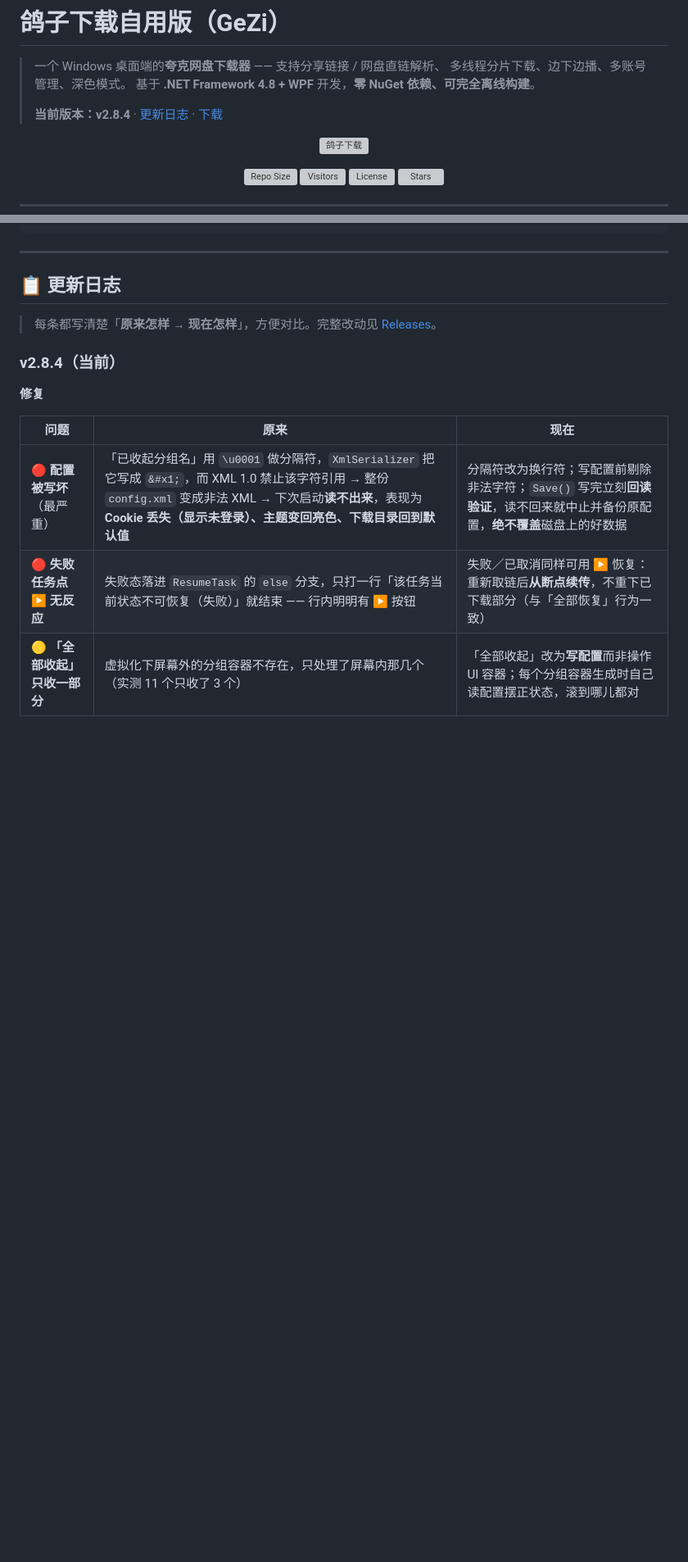
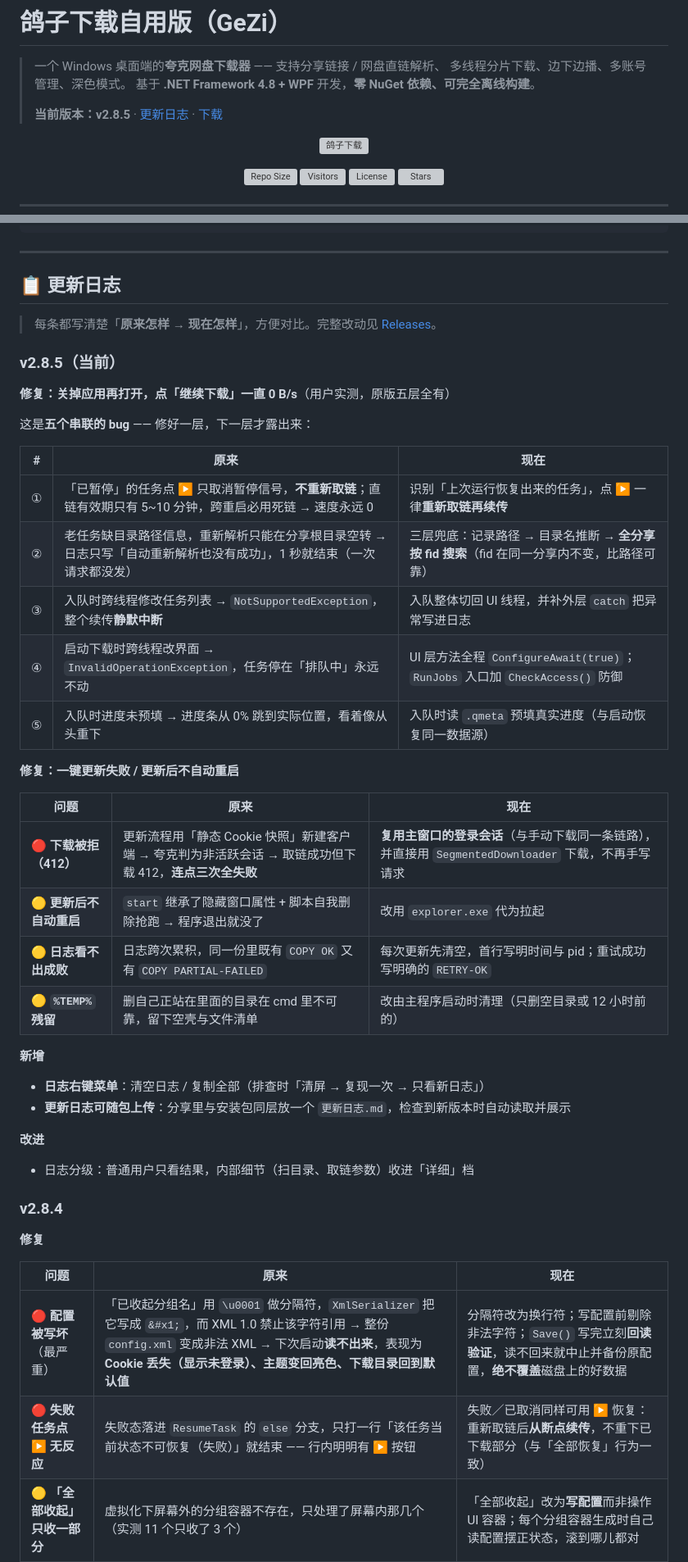
Before and after one commit to zeroyong/gezi-quark-downloader-main, a Markdown page: README.md, 2 parts joined by grey strips. Shown at 82% size. GitHub-like rendering; blank space fills up the shorter version; grey boxes are pictures that could not be loaded.

Commit message:
[docs👏] README 更新到 v2.8.5：续传五层修复 + 一键更新三处 + 更新日志
- 版本号 2.8.4 → 2.8.5（三处引用）
- 更新日志新增 v2.8.5 条目，用「原来 → 现在」表格写清五层串联 bug
  与一键更新三处；v2.8.4 去掉「（当前）」标记
- dist/更新日志.md：给终端用户看的纯文本版，
  可随安装包一起上传到夸克分享，由「一键更新」自动读取展示
  （UpdatePromptWindow 是只读 TextBox，所以用等宽对齐而非 Markdown 表格）

```diff
--- a/README.md
+++ b/README.md
@@ -4,7 +4,7 @@
 > 多线程分片下载、边下边播、多账号管理、深色模式。
 > 基于 **.NET Framework 4.8 + WPF** 开发，**零 NuGet 依赖、可完全离线构建**。
 >
-> **当前版本：v2.8.4** · [更新日志](#-更新日志) · [下载](https://github.com/zeroyong/gezi-quark-downloader-main/releases)
+> **当前版本：v2.8.5** · [更新日志](#-更新日志) · [下载](https://github.com/zeroyong/gezi-quark-downloader-main/releases)
 
 <p align="center">
   <img src="src/GeZi/Resources/app-logo.png" width="120" alt="鸽子下载">
@@ -206,7 +206,37 @@ GeZi/
 > 每条都写清楚「**原来怎样 → 现在怎样**」，方便对比。完整改动见
 > [Releases](https://github.com/zeroyong/gezi-quark-downloader-main/releases)。
 
-### v2.8.4（当前）
+### v2.8.5（当前）
+
+**修复：关掉应用再打开，点「继续下载」一直 0 B/s**（用户实测，原版五层全有）
+
+这是**五个串联的 bug** —— 修好一层，下一层才露出来：
+
+| # | 原来 | 现在 |
+|---|---|---|
+| ① | 「已暂停」的任务点 ▶ 只取消暂停信号，**不重新取链**；直链有效期只有 5~10 分钟，跨重启必用死链 → 速度永远 0 | 识别「上次运行恢复出来的任务」，点 ▶ 一律**重新取链再续传** |
+| ② | 老任务缺目录路径信息，重新解析只能在分享根目录空转 → 日志只写「自动重新解析也没有成功」，1 秒就结束（一次请求都没发） | 三层兜底：记录路径 → 目录名推断 → **全分享按 fid 搜索**（fid 在同一分享内不变，比路径可靠） |
+| ③ | 入队时跨线程修改任务列表 → `NotSupportedException`，整个续传**静默中断** | 入队整体切回 UI 线程，并补外层 `catch` 把异常写进日志 |
+| ④ | 启动下载时跨线程改界面 → `InvalidOperationException`，任务停在「排队中」永远不动 | UI 层方法全程 `ConfigureAwait(true)`；`RunJobs` 入口加 `CheckAccess()` 防御 |
+| ⑤ | 入队时进度未预填 → 进度条从 0% 跳到实际位置，看着像从头重下 | 入队时读 `.qmeta` 预填真实进度（与启动恢复同一数据源） |
+
+**修复：一键更新失败 / 更新后不自动重启**
+
+| 问题 | 原来 | 现在 |
+|---|---|---|
+| 🔴 **下载被拒（412）** | 更新流程用「静态 Cookie 快照」新建客户端 → 夸克判为非活跃会话 → 取链成功但下载 412，**连点三次全失败** | **复用主窗口的登录会话**（与手动下载同一条链路），并直接用 `SegmentedDownloader` 下载，不再手写请求 |
+| 🟡 **更新后不自动重启** | `start` 继承了隐藏窗口属性 + 脚本自我删除抢跑 → 程序退出就没了 | 改用 `explorer.exe` 代为拉起 |
+| 🟡 **日志看不出成败** | 日志跨次累积，同一份里既有 `COPY OK` 又有 `COPY PARTIAL-FAILED` | 每次更新先清空，首行写明时间与 pid；重试成功写明确的 `RETRY-OK` |
+| 🟡 **`%TEMP%` 残留** | 删自己正站在里面的目录在 cmd 里不可靠，留下空壳与文件清单 | 改由主程序启动时清理（只删空目录或 12 小时前的） |
+
+**新增**
+- **日志右键菜单**：清空日志 / 复制全部（排查时「清屏 → 复现一次 → 只看新日志」）
+- **更新日志可随包上传**：分享里与安装包同层放一个 `更新日志.md`，检查到新版本时自动读取并展示
+
+**改进**
+- 日志分级：普通用户只看结果，内部细节（扫目录、取链参数）收进「详细」档
+
+### v2.8.4
 
 **修复**
 
```
Also changed, not shown: other parts of README.md (+2 -2 lines).
